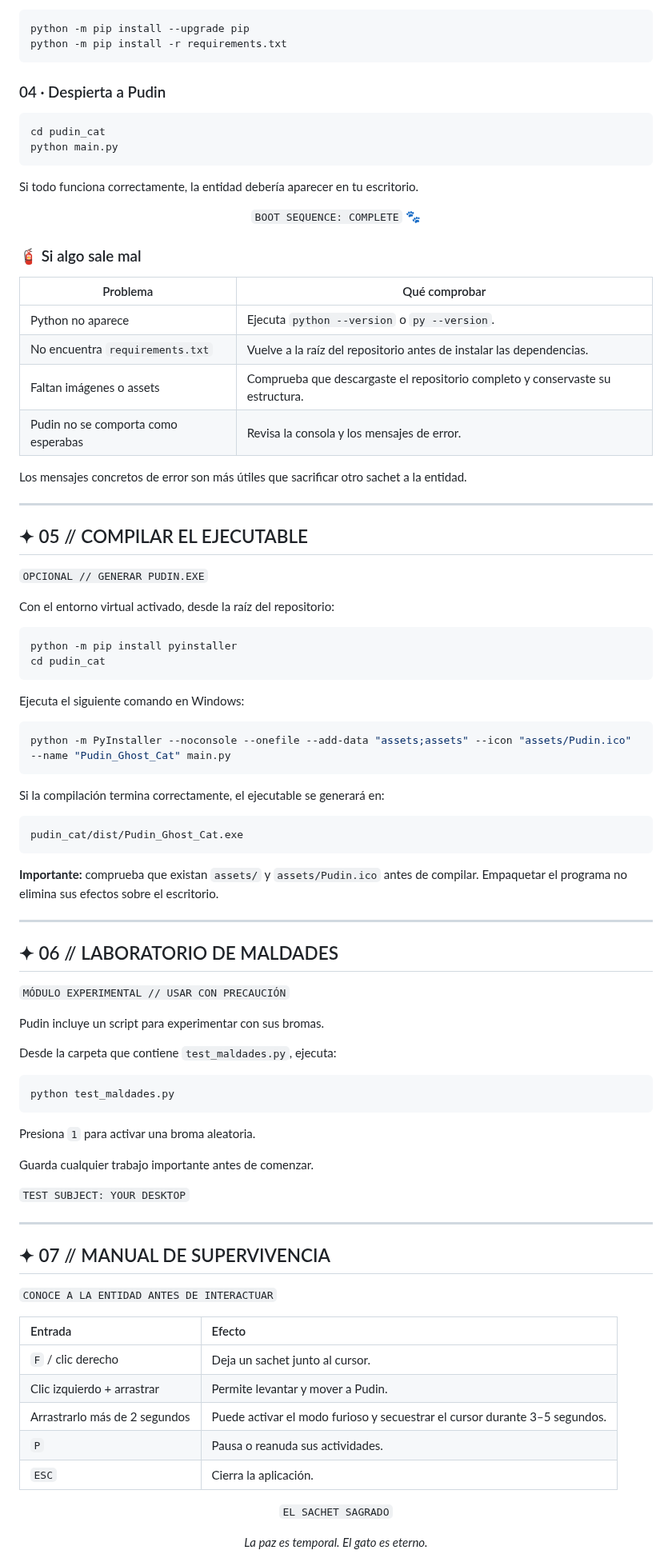
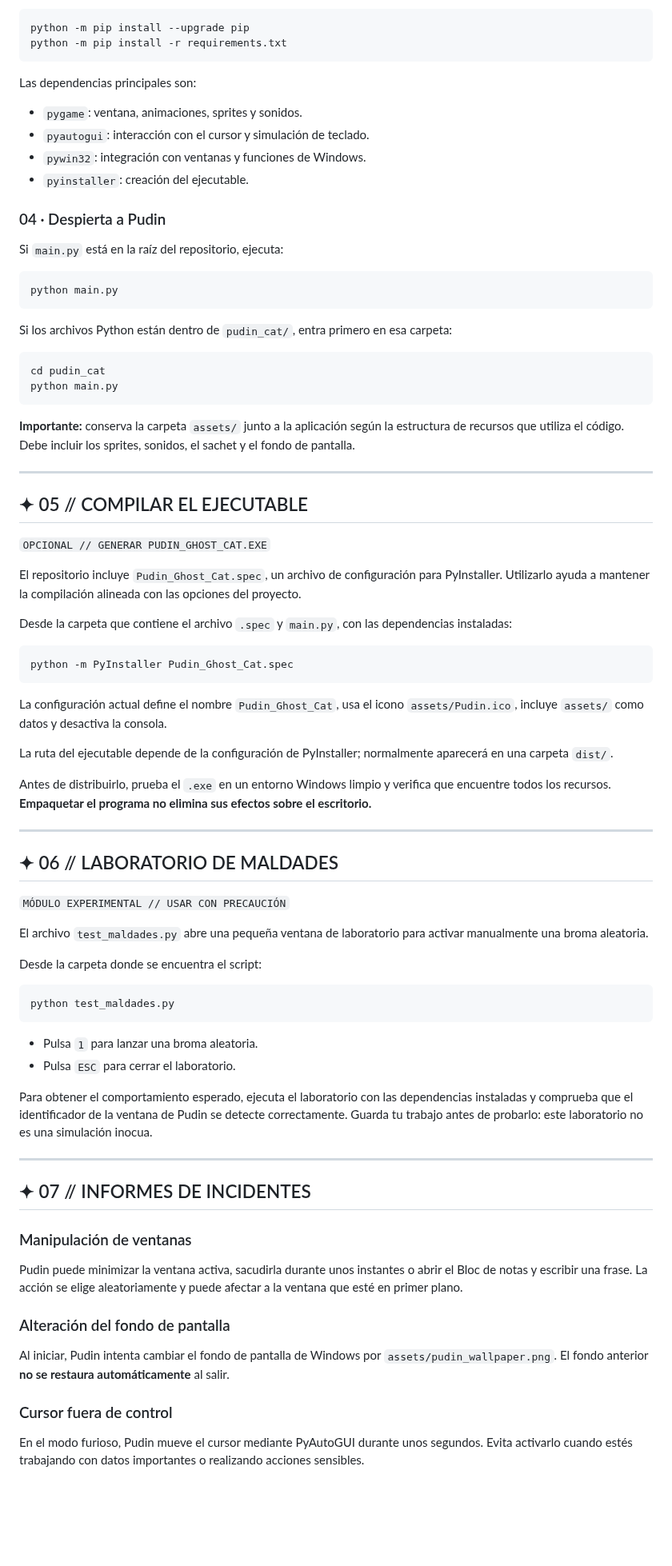
Before and after one commit to KaledSML/Pudin-Ghost-Cat-RPA, a Markdown page: README.md, the part around one of its changes. Shown at 80% size. Rendered like a GitHub page; blank space fills up the shorter version.

````diff
--- a/README.md
+++ b/README.md
@@ -194,58 +191,49 @@ python -m pip install --upgrade pip
 python -m pip install -r requirements.txt
 ```
 
+Las dependencias principales son:
+
+- `pygame`: ventana, animaciones, sprites y sonidos.
+- `pyautogui`: interacción con el cursor y simulación de teclado.
+- `pywin32`: integración con ventanas y funciones de Windows.
+- `pyinstaller`: creación del ejecutable.
+
 ### 04 · Despierta a Pudin
+
+Si `main.py` está en la raíz del repositorio, ejecuta:
+
+```bash
+python main.py
+```
+
+Si los archivos Python están dentro de `pudin_cat/`, entra primero en esa carpeta:
 
 ```bash
 cd pudin_cat
 python main.py
 ```
 
-Si todo funciona correctamente, la entidad debería aparecer en tu escritorio.
-
-<div align="center">
-
-`BOOT SEQUENCE: COMPLETE` 🐾
-
-</div>
-
-### 🧯 Si algo sale mal
-
-| Problema | Qué comprobar |
-|---|---|
-| Python no aparece | Ejecuta `python --version` o `py --version`. |
-| No encuentra `requirements.txt` | Vuelve a la raíz del repositorio antes de instalar las dependencias. |
-| Faltan imágenes o assets | Comprueba que descargaste el repositorio completo y conservaste su estructura. |
-| Pudin no se comporta como esperabas | Revisa la consola y los mensajes de error. |
-
-Los mensajes concretos de error son más útiles que sacrificar otro sachet a la entidad.
+**Importante:** conserva la carpeta `assets/` junto a la aplicación según la estructura de recursos que utiliza el código. Debe incluir los sprites, sonidos, el sachet y el fondo de pantalla.
 
 ---
 
 ## ✦ 05 // COMPILAR EL EJECUTABLE
 
-`OPCIONAL // GENERAR PUDIN.EXE`
+`OPCIONAL // GENERAR PUDIN_GHOST_CAT.EXE`
 
-Con el entorno virtual activado, desde la raíz del repositorio:
+El repositorio incluye `Pudin_Ghost_Cat.spec`, un archivo de configuración para PyInstaller. Utilizarlo ayuda a mantener la compilación alineada con las opciones del proyecto.
+
+Desde la carpeta que contiene el archivo `.spec` y `main.py`, con las dependencias instaladas:
 
 ```bash
-python -m pip install pyinstaller
-cd pudin_cat
+python -m PyInstaller Pudin_Ghost_Cat.spec
 ```
 
-Ejecuta el siguiente comando en Windows:
+La configuración actual define el nombre `Pudin_Ghost_Cat`, usa el icono `assets/Pudin.ico`, incluye `assets/` como datos y desactiva la consola.
 
-```bash
-python -m PyInstaller --noconsole --onefile --add-data "assets;assets" --icon "assets/Pudin.ico" --name "Pudin_Ghost_Cat" main.py
-```
+La ruta del ejecutable depende de la configuración de PyInstaller; normalmente aparecerá en una carpeta `dist/`.
 
-Si la compilación termina correctamente, el ejecutable se generará en:
-
-```text
-pudin_cat/dist/Pudin_Ghost_Cat.exe
-```
-
-**Importante:** comprueba que existan `assets/` y `assets/Pudin.ico` antes de compilar. Empaquetar el programa no elimina sus efectos sobre el escritorio.
+Antes de distribuirlo, prueba el `.exe` en un entorno Windows limpio y verifica que encuentre todos los recursos. **Empaquetar el programa no elimina sus efectos sobre el escritorio.**
 
 ---
 
@@ -253,39 +241,32 @@ pudin_cat/dist/Pudin_Ghost_Cat.exe
 
 `MÓDULO EXPERIMENTAL // USAR CON PRECAUCIÓN`
 
-Pudin incluye un script para experimentar con sus bromas.
+El archivo `test_maldades.py` abre una pequeña ventana de laboratorio para activar manualmente una broma aleatoria.
 
-Desde la carpeta que contiene `test_maldades.py`, ejecuta:
+Desde la carpeta donde se encuentra el script:
 
 ```bash
 python test_maldades.py
 ```
 
-Presiona `1` para activar una broma aleatoria.
+- Pulsa `1` para lanzar una broma aleatoria.
+- Pulsa `ESC` para cerrar el laboratorio.
 
-Guarda cualquier trabajo importante antes de comenzar.
-
-`TEST SUBJECT: YOUR DESKTOP`
+Para obtener el comportamiento esperado, ejecuta el laboratorio con las dependencias instaladas y comprueba que el identificador de la ventana de Pudin se detecte correctamente. Guarda tu trabajo antes de probarlo: este laboratorio no es una simulación inocua.
 
 ---
 
-## ✦ 07 // MANUAL DE SUPERVIVENCIA
+## ✦ 07 // INFORMES DE INCIDENTES
 
-`CONOCE A LA ENTIDAD ANTES DE INTERACTUAR`
+### Manipulación de ventanas
 
-| Entrada | Efecto |
-|:--|:--|
-| `F` / clic derecho | Deja un sachet junto al cursor. |
-| Clic izquierdo + arrastrar | Permite levantar y mover a Pudin. |
-| Arrastrarlo más de 2 segundos | Puede activar el modo furioso y secuestrar el cursor durante 3–5 segundos. |
-| `P` | Pausa o reanuda sus actividades. |
-| `ESC` | Cierra la aplicación. |
+Pudin puede minimizar la ventana activa, sacudirla durante unos instantes o abrir el Bloc de notas y escribir una frase. La acción se elige aleatoriamente y puede afectar a la ventana que esté en primer plano.
 
-<div align="center">
+### Alteración del fondo de pantalla
 
-`EL SACHET SAGRADO`
+Al iniciar, Pudin intenta cambiar el fondo de pantalla de Windows por `assets/pudin_wallpaper.png`. El fondo anterior **no se restaura automáticamente** al salir.
 
-*La paz es temporal. El gato es eterno.*
+### Cursor fuera de control
 
-</div>
+En el modo furioso, Pudin mueve el cursor mediante PyAutoGUI durante unos segundos. Evita activarlo cuando estés trabajando con datos importantes o realizando acciones sensibles.
 
````
Also changed, not shown: other parts of README.md (+66 -153 lines).
